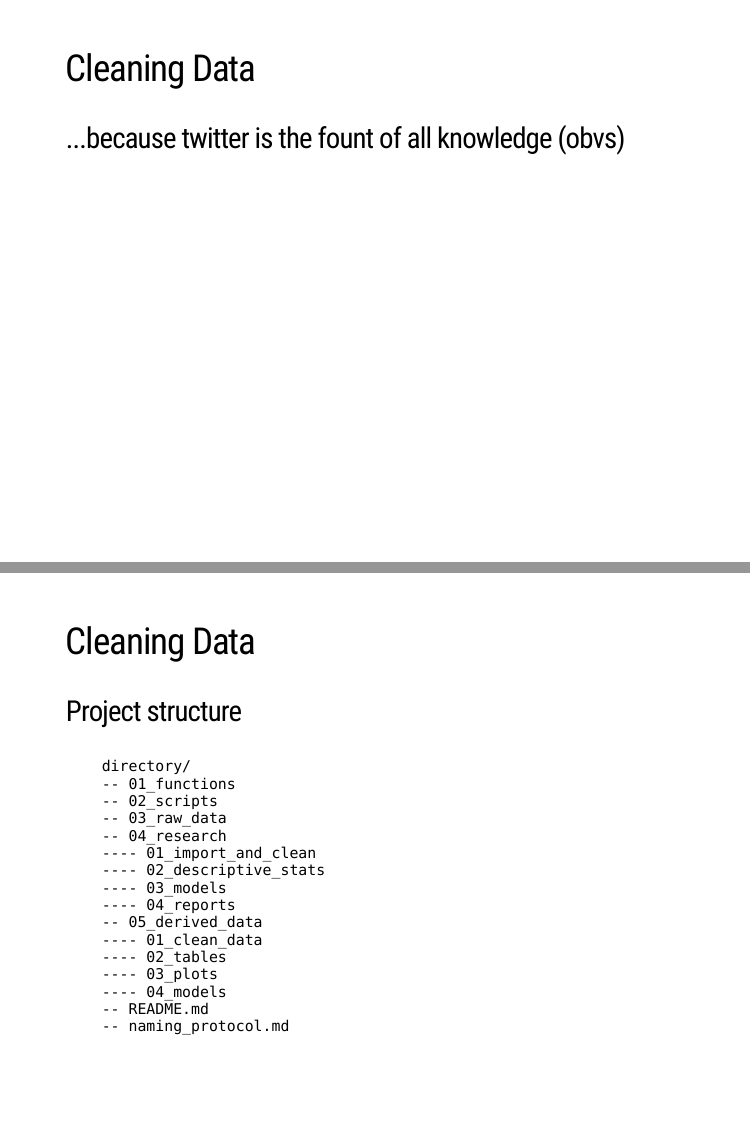
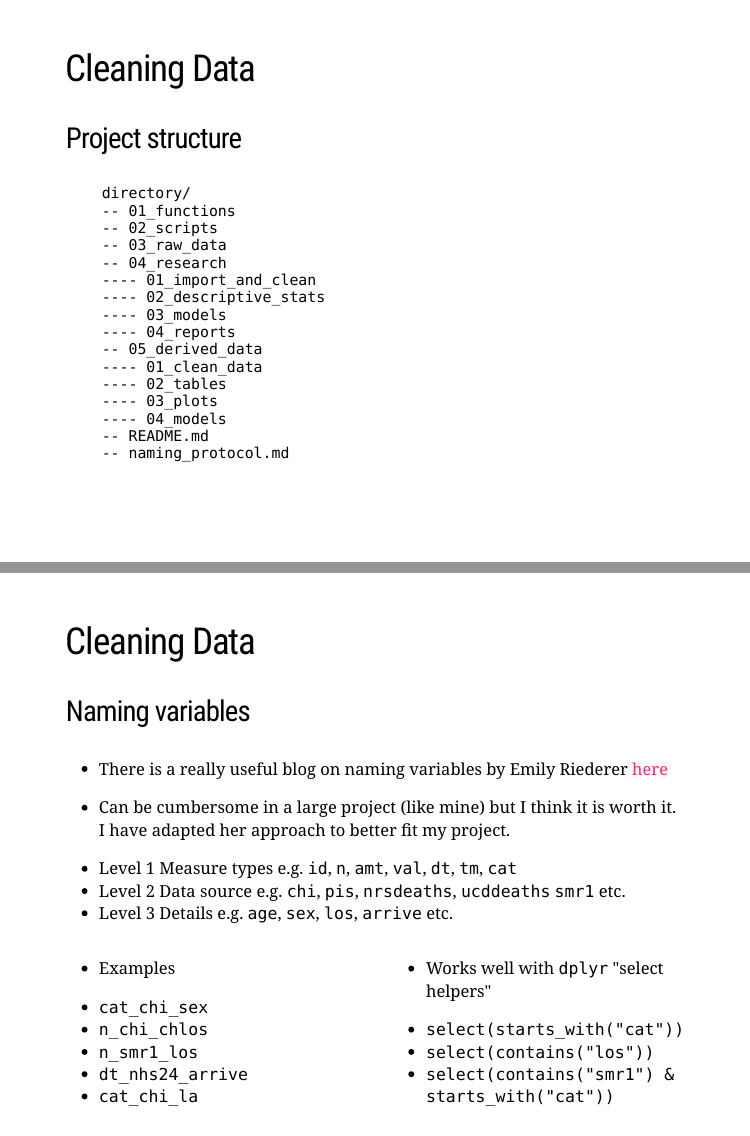
Before and after one commit to davidhen/eDRIS_talk_20201007, an R Markdown document (index.Rmd): pages 18 and 19 of 26 before the commit and pages 18 and 19 of 25 after it, joined at a grey line. Rendered offline with R 4.5, knitr and Pandoc, with nearby package versions; the code chunks are not run, so their results and figures are left out; the slides are laid out offline by our stand-in for remark.js, each with all of its steps uncovered, in fonts that may differ from those the slides ask for, and without slide numbers, shadows or browser add-ons; a font, style sheet, LaTeX package, included part or bibliography that could not be used is replaced or left out.

Commit message:
drop tweet add png

````diff
--- a/index.Rmd
+++ b/index.Rmd
@@ -225,17 +228,6 @@ class: left, top
  - Too many categories
  - Negative count values
  - "DUMMY" variables
-
----
-## Cleaning Data
-
-```{r echo=FALSE}
-library(tweetrmd)
-include_tweet("https://twitter.com/jseabold/status/1311640342631002119")
-```
-
-### ...because twitter is the fount of all knowledge (obvs)
-
 
 ---
 ## Cleaning Data
````
Also changed, not shown: assets/dq.png (added), assets/ig.png (added), index.html, index.Rmd (6 more changed lines).
